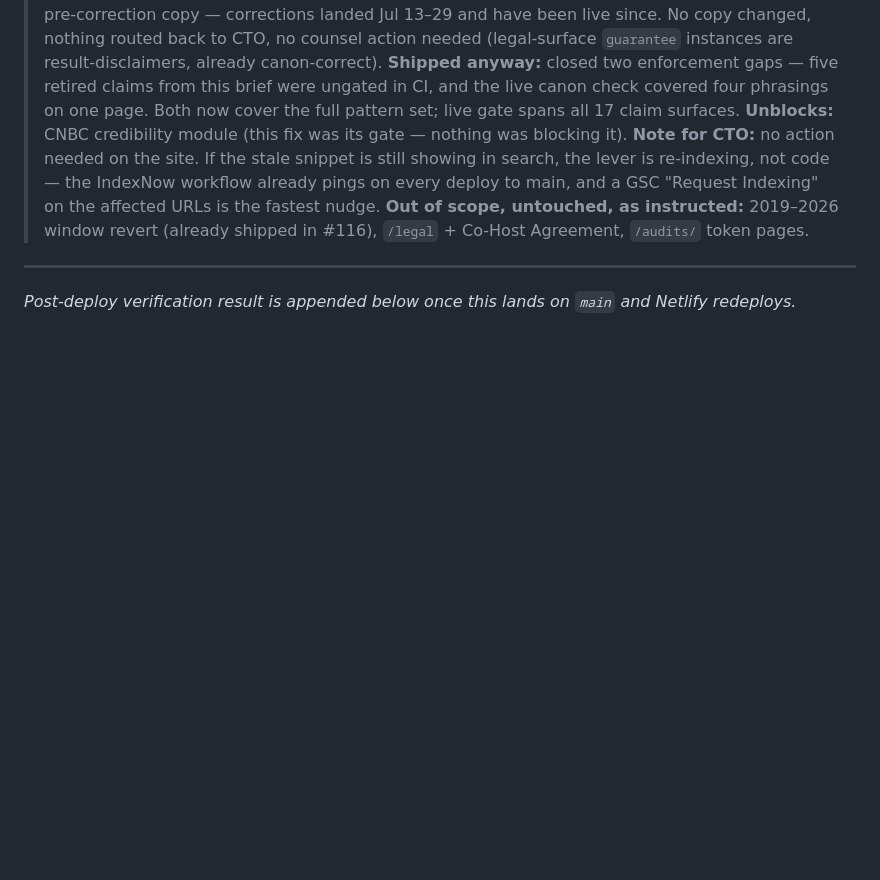
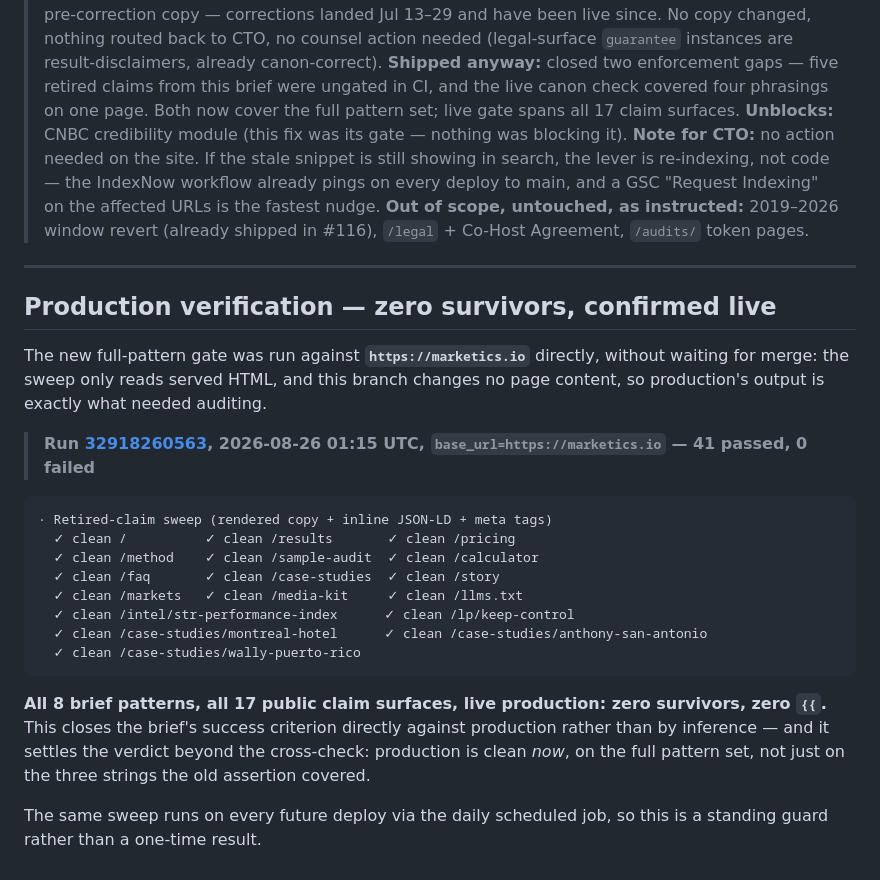
Before and after one commit to marketics-jason/marketics-site, a Markdown page: CANON-SWEEP-2026-08-25.md, the part around the change. Rendered like a GitHub page; blank space fills up the shorter version.

Commit message:
Record live production verification: zero survivors on all 17 surfaces
Ran the new full-pattern gate against https://marketics.io directly rather
than waiting for merge — the sweep only reads served HTML and this branch
changes no page content, so production's output is exactly what needed
auditing.

Run 32918260563, base_url=https://marketics.io: 41 passed, 0 failed. All 8
brief patterns across all 17 public claim surfaces are clean on live
production, zero unfilled placeholders.

This closes the brief's success criterion against production directly instead
of by inference from the deployed commit hash.

Co-Authored-By: Claude Opus 5 <noreply@anthropic.com>
Claude-Session: https://claude.ai/code/session_01UPQXqPUeEqZXnY8wQfjNkB

````diff
--- a/CANON-SWEEP-2026-08-25.md
+++ b/CANON-SWEEP-2026-08-25.md
@@ -180,5 +180,30 @@ documented inline in `smoke.sh` so it isn't reintroduced.
 
 ---
 
-*Post-deploy verification result is appended below once this lands on `main` and Netlify
-redeploys.*
+## Production verification — **zero survivors, confirmed live**
+
+The new full-pattern gate was run against **`https://marketics.io`** directly, without waiting
+for merge: the sweep only reads served HTML, and this branch changes no page content, so
+production's output is exactly what needed auditing.
+
+> **Run [32918260563](https://github.com/marketics-jason/marketics-site/actions/runs/32918260563),
+> 2026-08-26 01:15 UTC, `base_url=https://marketics.io` — 41 passed, 0 failed**
+
+```
+· Retired-claim sweep (rendered copy + inline JSON-LD + meta tags)
+  ✓ clean /          ✓ clean /results       ✓ clean /pricing
+  ✓ clean /method    ✓ clean /sample-audit  ✓ clean /calculator
+  ✓ clean /faq       ✓ clean /case-studies  ✓ clean /story
+  ✓ clean /markets   ✓ clean /media-kit     ✓ clean /llms.txt
+  ✓ clean /intel/str-performance-index      ✓ clean /lp/keep-control
+  ✓ clean /case-studies/montreal-hotel      ✓ clean /case-studies/anthony-san-antonio
+  ✓ clean /case-studies/wally-puerto-rico
+```
+
+**All 8 brief patterns, all 17 public claim surfaces, live production: zero survivors, zero
+`{{`.** This closes the brief's success criterion directly against production rather than by
+inference — and it settles the verdict beyond the cross-check: production is clean *now*, on the
+full pattern set, not just on the three strings the old assertion covered.
+
+The same sweep runs on every future deploy via the daily scheduled job, so this is a standing
+guard rather than a one-time result.
````
